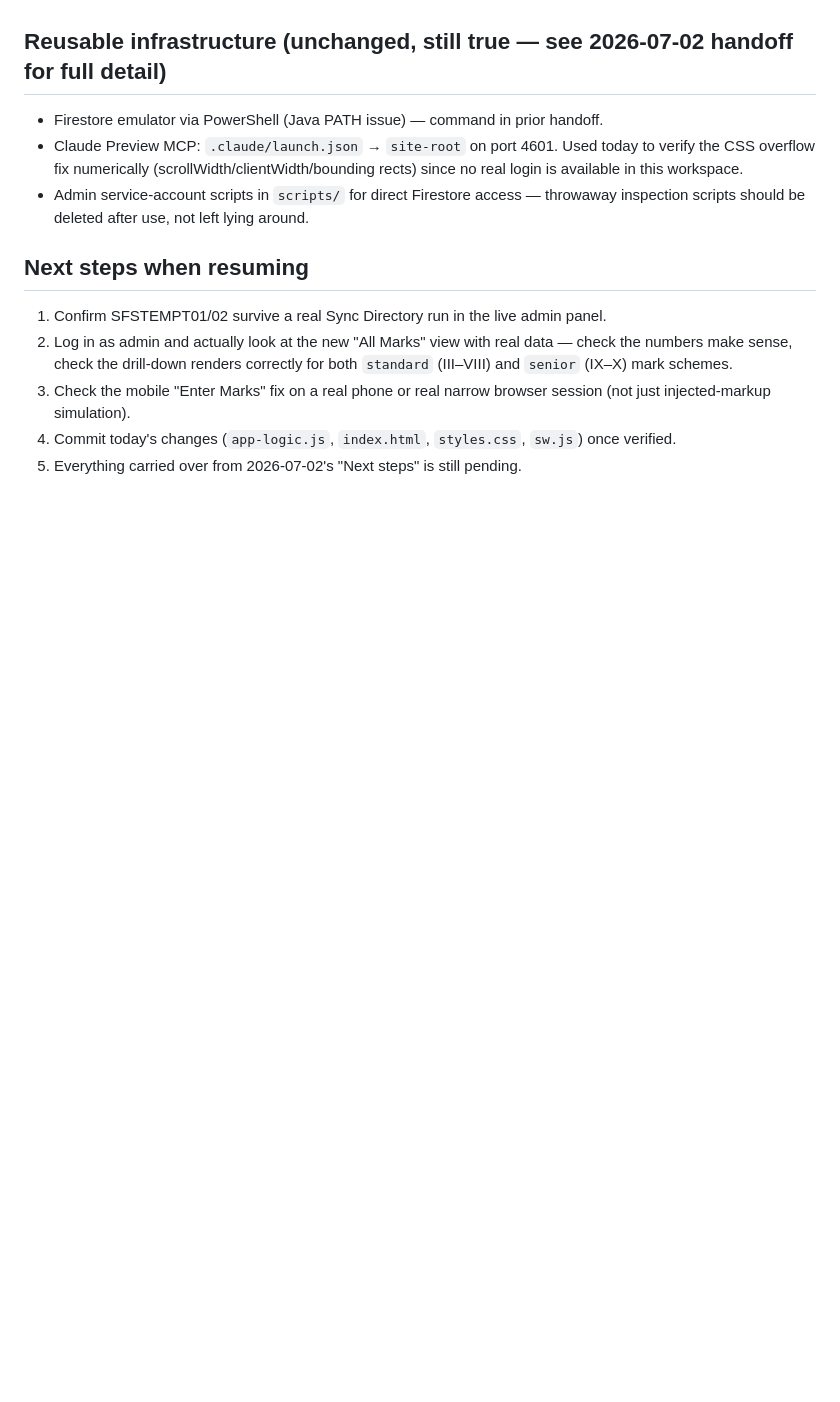
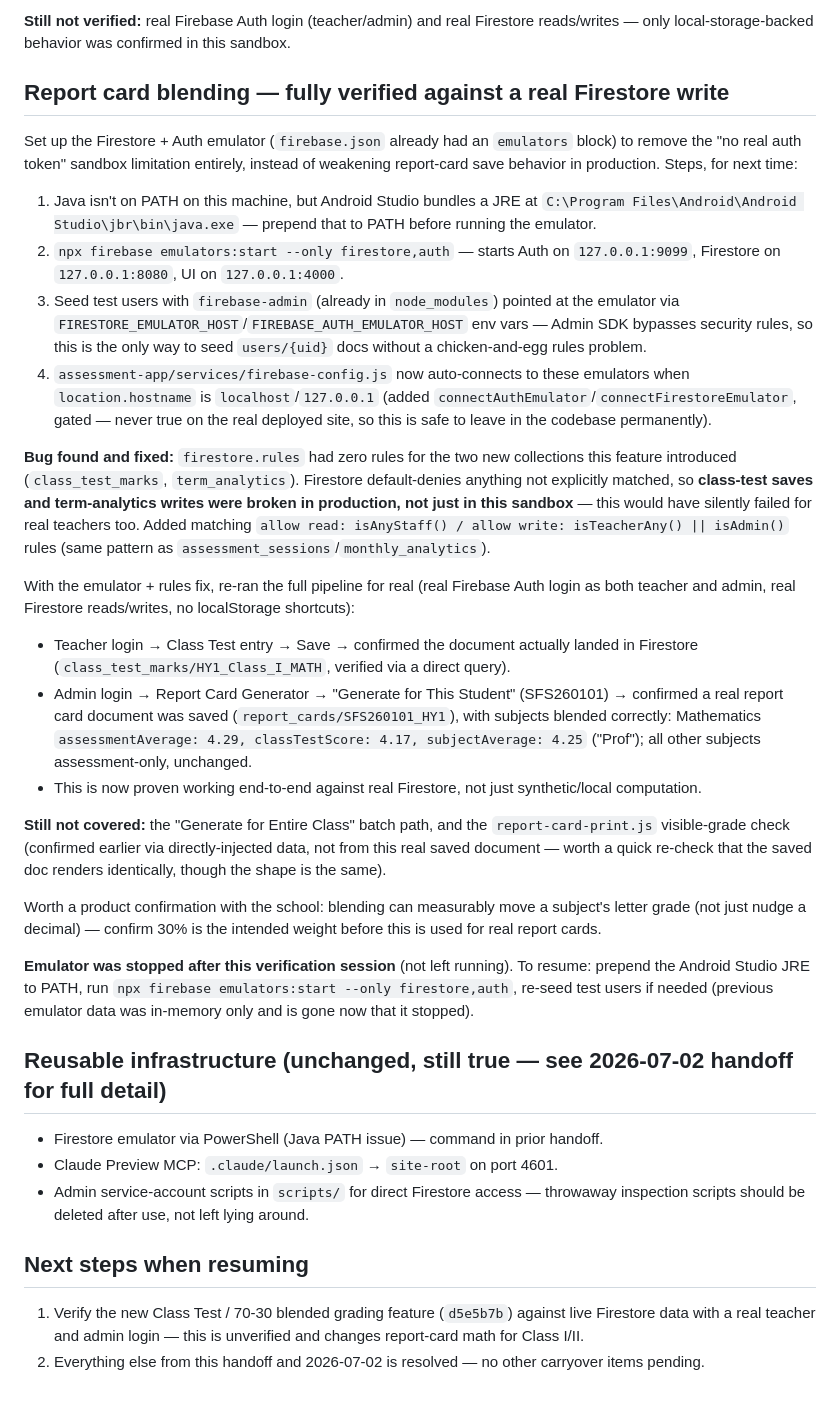
Before and after one commit to trimdiam/pro-leo-site, a Markdown page: docs/SESSION-HANDOFF-2026-07-03.md, the part around one of its changes. Drawn GitHub-style; blank space fills up the shorter version.

```diff
--- a/docs/SESSION-HANDOFF-2026-07-03.md
+++ b/docs/SESSION-HANDOFF-2026-07-03.md
@@ -37,12 +46,31 @@ Read this first when resuming work on `pro-leo-site`. Everything below is **depl
+**Still not verified:** real Firebase Auth login (teacher/admin) and real Firestore reads/writes — only local-storage-backed behavior was confirmed in this sandbox.
+
+## Report card blending — fully verified against a real Firestore write
+
+Set up the Firestore + Auth emulator (`firebase.json` already had an `emulators` block) to remove the "no real auth token" sandbox limitation entirely, instead of weakening report-card save behavior in production. Steps, for next time:
+1. Java isn't on PATH on this machine, but Android Studio bundles a JRE at `C:\Program Files\Android\Android Studio\jbr\bin\java.exe` — prepend that to PATH before running the emulator.
+2. `npx firebase emulators:start --only firestore,auth` — starts Auth on `127.0.0.1:9099`, Firestore on `127.0.0.1:8080`, UI on `127.0.0.1:4000`.
+3. Seed test users with `firebase-admin` (already in `node_modules`) pointed at the emulator via `FIRESTORE_EMULATOR_HOST`/`FIREBASE_AUTH_EMULATOR_HOST` env vars — Admin SDK bypasses security rules, so this is the only way to seed `users/{uid}` docs without a chicken-and-egg rules problem.
+4. `assessment-app/services/firebase-config.js` now auto-connects to these emulators when `location.hostname` is `localhost`/`127.0.0.1` (added `connectAuthEmulator`/`connectFirestoreEmulator`, gated — never true on the real deployed site, so this is safe to leave in the codebase permanently).
+
+**Bug found and fixed:** `firestore.rules` had zero rules for the two new collections this feature introduced (`class_test_marks`, `term_analytics`). Firestore default-denies anything not explicitly matched, so **class-test saves and term-analytics writes were broken in production, not just in this sandbox** — this would have silently failed for real teachers too. Added matching `allow read: isAnyStaff() / allow write: isTeacherAny() || isAdmin()` rules (same pattern as `assessment_sessions`/`monthly_analytics`).
+
+With the emulator + rules fix, re-ran the full pipeline for real (real Firebase Auth login as both teacher and admin, real Firestore reads/writes, no localStorage shortcuts):
+- Teacher login → Class Test entry → Save → confirmed the document actually landed in Firestore (`class_test_marks/HY1_Class_I_MATH`, verified via a direct query).
+- Admin login → Report Card Generator → "Generate for This Student" (SFS260101) → confirmed a real report card document was saved (`report_cards/SFS260101_HY1`), with subjects blended correctly: Mathematics `assessmentAverage: 4.29, classTestScore: 4.17, subjectAverage: 4.25` ("Prof"); all other subjects assessment-only, unchanged.
+- This is now proven working end-to-end against real Firestore, not just synthetic/local computation.
+
+**Still not covered:** the "Generate for Entire Class" batch path, and the `report-card-print.js` visible-grade check (confirmed earlier via directly-injected data, not from this real saved document — worth a quick re-check that the saved doc renders identically, though the shape is the same).
+
+Worth a product confirmation with the school: blending can measurably move a subject's letter grade (not just nudge a decimal) — confirm 30% is the intended weight before this is used for real report cards.
+
+**Emulator was stopped after this verification session** (not left running). To resume: prepend the Android Studio JRE to PATH, run `npx firebase emulators:start --only firestore,auth`, re-seed test users if needed (previous emulator data was in-memory only and is gone now that it stopped).
 
 ## Reusable infrastructure (unchanged, still true — see 2026-07-02 handoff for full detail)
 - Firestore emulator via PowerShell (Java PATH issue) — command in prior handoff.
-- Claude Preview MCP: `.claude/launch.json` → `site-root` on port 4601. Used today to verify the CSS overflow fix numerically (scrollWidth/clientWidth/bounding rects) since no real login is available in this workspace.
+- Claude Preview MCP: `.claude/launch.json` → `site-root` on port 4601.
 - Admin service-account scripts in `scripts/` for direct Firestore access — throwaway inspection scripts should be deleted after use, not left lying around.
 
 ## Next steps when resuming
-1. Confirm SFSTEMPT01/02 survive a real Sync Directory run in the live admin panel.
-2. Log in as admin and actually look at the new "All Marks" view with real data — check the numbers make sense, check the drill-down renders correctly for both `standard` (III–VIII) and `senior` (IX–X) mark schemes.
-3. Check the mobile "Enter Marks" fix on a real phone or real narrow browser session (not just injected-markup simulation).
-4. Commit today's changes (`app-logic.js`, `index.html`, `styles.css`, `sw.js`) once verified.
-5. Everything carried over from 2026-07-02's "Next steps" is still pending.
+1. Verify the new Class Test / 70-30 blended grading feature (`d5e5b7b`) against live Firestore data with a real teacher and admin login — this is unverified and changes report-card math for Class I/II.
+2. Everything else from this handoff and 2026-07-02 is resolved — no other carryover items pending.
```
Also changed, not shown: other parts of docs/SESSION-HANDOFF-2026-07-03.md (+23 -14 lines).
